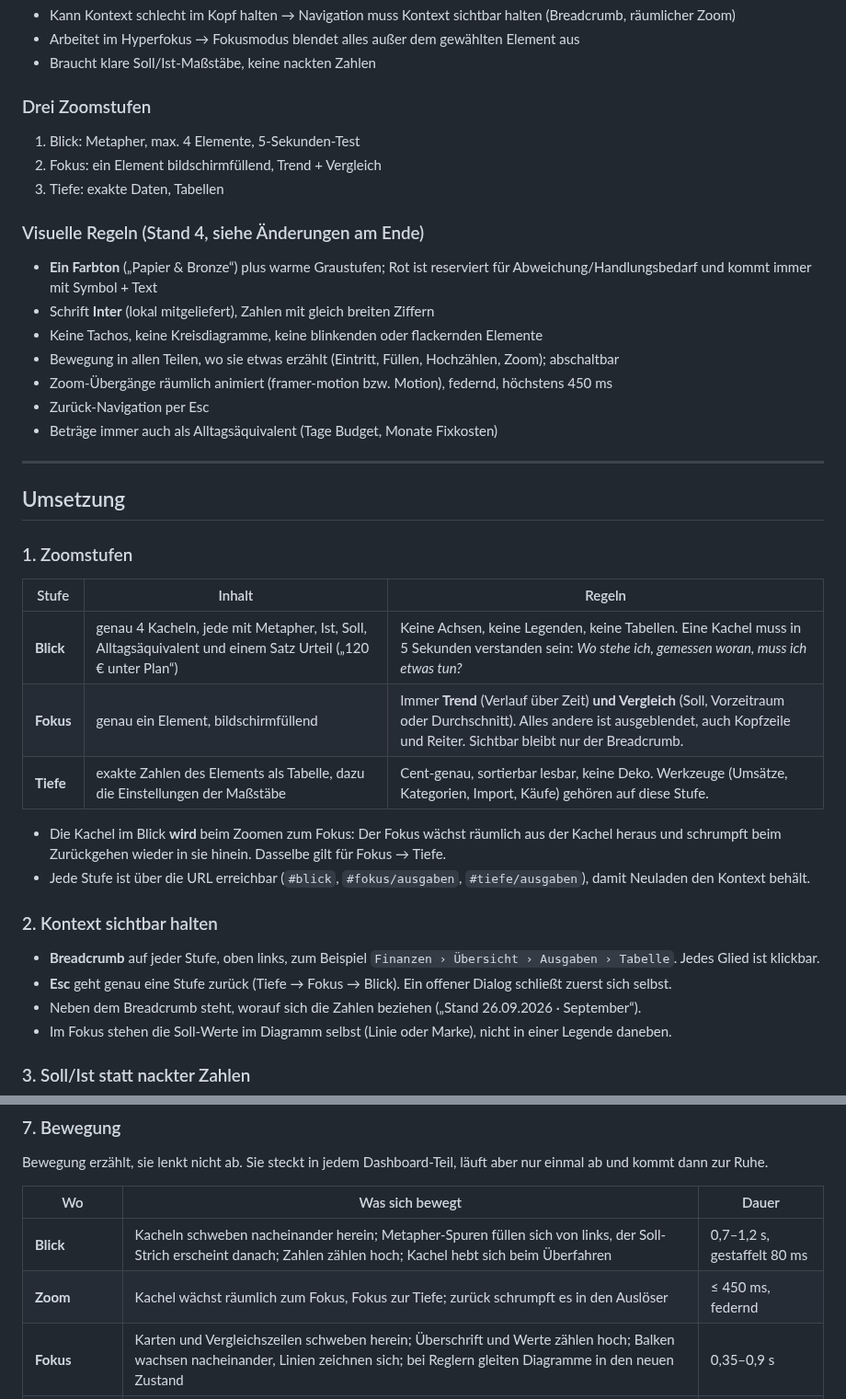
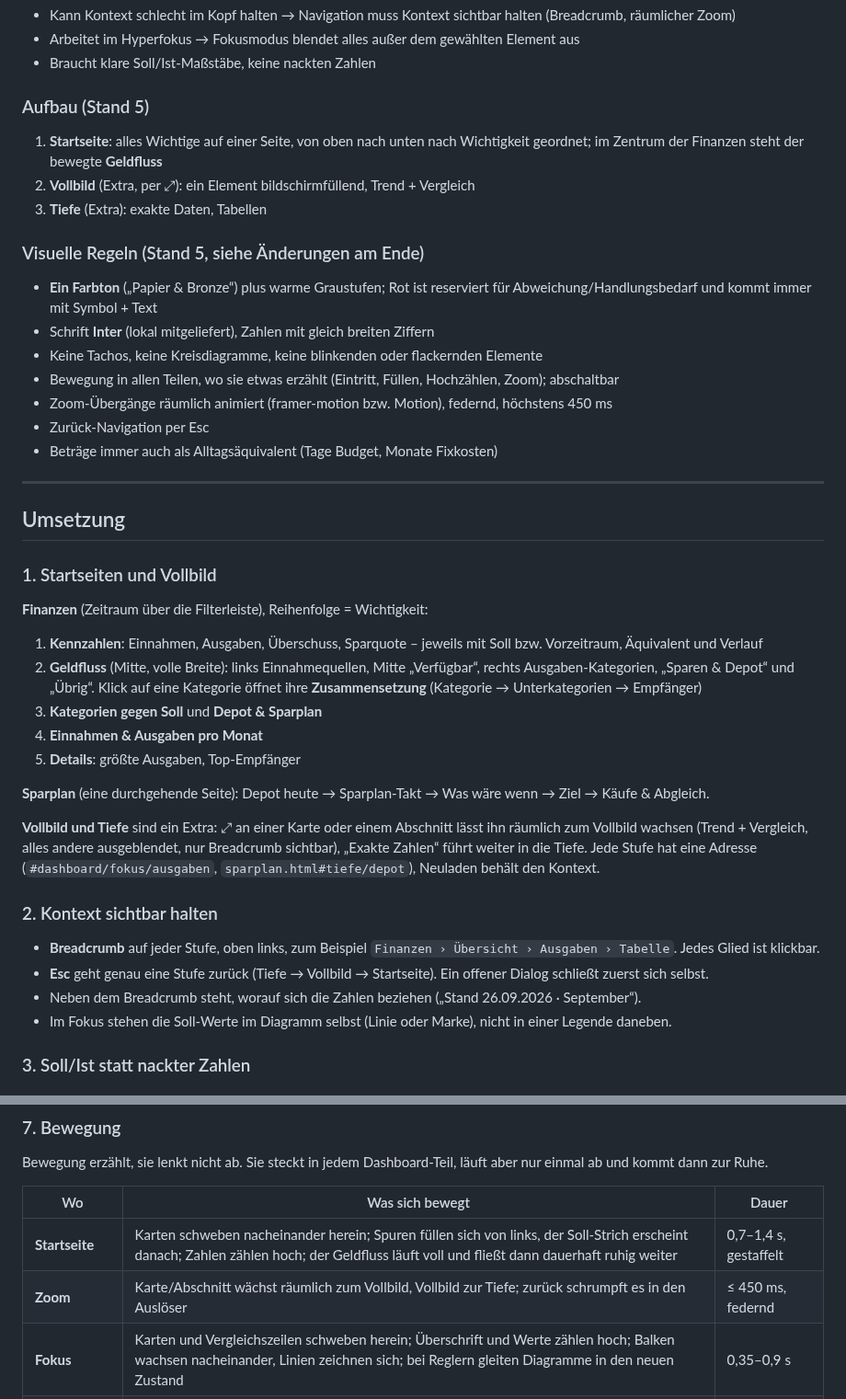
Before and after one commit to davidjost77-blip/whatisthat, a Markdown page: DESIGN.md, 2 parts joined by grey strips. Shown at 92% size. Rendered like a GitHub page.

```diff
--- a/DESIGN.md
+++ b/DESIGN.md
@@ -13,12 +13,12 @@ Oberfläche angepasst, nicht die Regel.
 - Arbeitet im Hyperfokus → Fokusmodus blendet alles außer dem gewählten Element aus
 - Braucht klare Soll/Ist-Maßstäbe, keine nackten Zahlen
 
-### Drei Zoomstufen
-1. Blick: Metapher, max. 4 Elemente, 5-Sekunden-Test
-2. Fokus: ein Element bildschirmfüllend, Trend + Vergleich
-3. Tiefe: exakte Daten, Tabellen
+### Aufbau (Stand 5)
+1. **Startseite**: alles Wichtige auf einer Seite, von oben nach unten nach Wichtigkeit geordnet; im Zentrum der Finanzen steht der bewegte **Geldfluss**
+2. **Vollbild** (Extra, per ⤢): ein Element bildschirmfüllend, Trend + Vergleich
+3. **Tiefe** (Extra): exakte Daten, Tabellen
 
-### Visuelle Regeln (Stand 4, siehe Änderungen am Ende)
+### Visuelle Regeln (Stand 5, siehe Änderungen am Ende)
 - **Ein Farbton** („Papier & Bronze“) plus warme Graustufen; Rot ist reserviert für Abweichung/Handlungsbedarf und kommt immer mit Symbol + Text
 - Schrift **Inter** (lokal mitgeliefert), Zahlen mit gleich breiten Ziffern
 - Keine Tachos, keine Kreisdiagramme, keine blinkenden oder flackernden Elemente
@@ -31,21 +31,26 @@ Oberfläche angepasst, nicht die Regel.
 
 ## Umsetzung
 
-### 1. Zoomstufen
+### 1. Startseiten und Vollbild
 
-| Stufe | Inhalt | Regeln |
-|---|---|---|
-| **Blick** | genau 4 Kacheln, jede mit Metapher, Ist, Soll, Alltagsäquivalent und einem Satz Urteil („120 € unter Plan“) | Keine Achsen, keine Legenden, keine Tabellen. Eine Kachel muss in 5 Sekunden verstanden sein: *Wo stehe ich, gemessen woran, muss ich etwas tun?* |
-| **Fokus** | genau ein Element, bildschirmfüllend | Immer **Trend** (Verlauf über Zeit) **und Vergleich** (Soll, Vorzeitraum oder Durchschnitt). Alles andere ist ausgeblendet, auch Kopfzeile und Reiter. Sichtbar bleibt nur der Breadcrumb. |
-| **Tiefe** | exakte Zahlen des Elements als Tabelle, dazu die Einstellungen der Maßstäbe | Cent-genau, sortierbar lesbar, keine Deko. Werkzeuge (Umsätze, Kategorien, Import, Käufe) gehören auf diese Stufe. |
+**Finanzen** (Zeitraum über die Filterleiste), Reihenfolge = Wichtigkeit:
 
-- Die Kachel im Blick **wird** beim Zoomen zum Fokus: Der Fokus wächst räumlich aus der Kachel heraus und schrumpft
-  beim Zurückgehen wieder in sie hinein. Dasselbe gilt für Fokus → Tiefe.
-- Jede Stufe ist über die URL erreichbar (`#blick`, `#fokus/ausgaben`, `#tiefe/ausgaben`), damit Neuladen den Kontext behält.
+1. **Kennzahlen**: Einnahmen, Ausgaben, Überschuss, Sparquote – jeweils mit Soll bzw. Vorzeitraum, Äquivalent und Verlauf
+2. **Geldfluss** (Mitte, volle Breite): links Einnahmequellen, Mitte „Verfügbar“, rechts Ausgaben-Kategorien,
+   „Sparen & Depot“ und „Übrig“. Klick auf eine Kategorie öffnet ihre **Zusammensetzung** (Kategorie → Unterkategorien → Empfänger)
+3. **Kategorien gegen Soll** und **Depot & Sparplan**
+4. **Einnahmen & Ausgaben pro Monat**
+5. **Details**: größte Ausgaben, Top-Empfänger
+
+**Sparplan** (eine durchgehende Seite): Depot heute → Sparplan-Takt → Was wäre wenn → Ziel → Käufe & Abgleich.
+
+**Vollbild und Tiefe** sind ein Extra: ⤢ an einer Karte oder einem Abschnitt lässt ihn räumlich zum Vollbild wachsen
+(Trend + Vergleich, alles andere ausgeblendet, nur Breadcrumb sichtbar), „Exakte Zahlen“ führt weiter in die Tiefe.
+Jede Stufe hat eine Adresse (`#dashboard/fokus/ausgaben`, `sparplan.html#tiefe/depot`), Neuladen behält den Kontext.
 
 ### 2. Kontext sichtbar halten
 - **Breadcrumb** auf jeder Stufe, oben links, zum Beispiel `Finanzen › Übersicht › Ausgaben › Tabelle`. Jedes Glied ist klickbar.
-- **Esc** geht genau eine Stufe zurück (Tiefe → Fokus → Blick). Ein offener Dialog schließt zuerst sich selbst.
+- **Esc** geht genau eine Stufe zurück (Tiefe → Vollbild → Startseite). Ein offener Dialog schließt zuerst sich selbst.
 - Neben dem Breadcrumb steht, worauf sich die Zahlen beziehen („Stand 26.09.2026 · September“).
 - Im Fokus stehen die Soll-Werte im Diagramm selbst (Linie oder Marke), nicht in einer Legende daneben.
 
@@ -103,8 +108,8 @@ Bewegung erzählt, sie lenkt nicht ab. Sie steckt in jedem Dashboard-Teil, läuf
 
 | Wo | Was sich bewegt | Dauer |
 |---|---|---|
-| **Blick** | Kacheln schweben nacheinander herein; Metapher-Spuren füllen sich von links, der Soll-Strich erscheint danach; Zahlen zählen hoch; Kachel hebt sich beim Überfahren | 0,7–1,2 s, gestaffelt 80 ms |
-| **Zoom** | Kachel wächst räumlich zum Fokus, Fokus zur Tiefe; zurück schrumpft es in den Auslöser | ≤ 450 ms, federnd |
+| **Startseite** | Karten schweben nacheinander herein; Spuren füllen sich von links, der Soll-Strich erscheint danach; Zahlen zählen hoch; der Geldfluss läuft voll und fließt dann dauerhaft ruhig weiter | 0,7–1,4 s, gestaffelt |
+| **Zoom** | Karte/Abschnitt wächst räumlich zum Vollbild, Vollbild zur Tiefe; zurück schrumpft es in den Auslöser | ≤ 450 ms, federnd |
 | **Fokus** | Karten und Vergleichszeilen schweben herein; Überschrift und Werte zählen hoch; Balken wachsen nacheinander, Linien zeichnen sich; bei Reglern gleiten Diagramme in den neuen Zustand | 0,35–0,9 s |
 | **Tiefe** | Tabellenzeilen erscheinen nacheinander | 22 ms je Zeile |
 | **Sparplan** | Monatsperlen und Meilensteine ploppen gestaffelt auf, neue ETF-Karten schweben herein, Ergebniszahlen laufen beim Ziehen mit, der Kurs-Chip leuchtet bei einem neuen Kurs einmal sanft auf | 0,5–0,9 s |
```
Also changed, not shown: other parts of DESIGN.md (+16 -13 lines), README.md (+19 -25 lines), docs/dashboard-dunkel.png, docs/dashboard.png, docs/sparplan-ziel.png, docs/sparplan.png, 11 other files.
